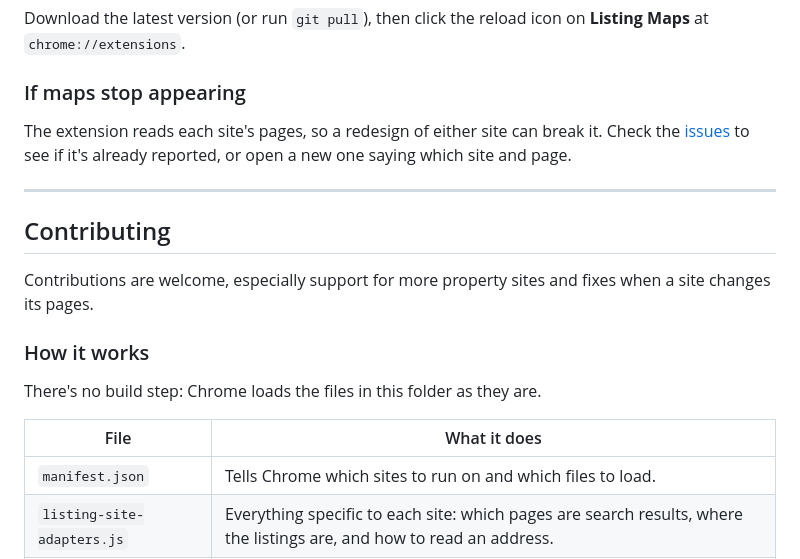
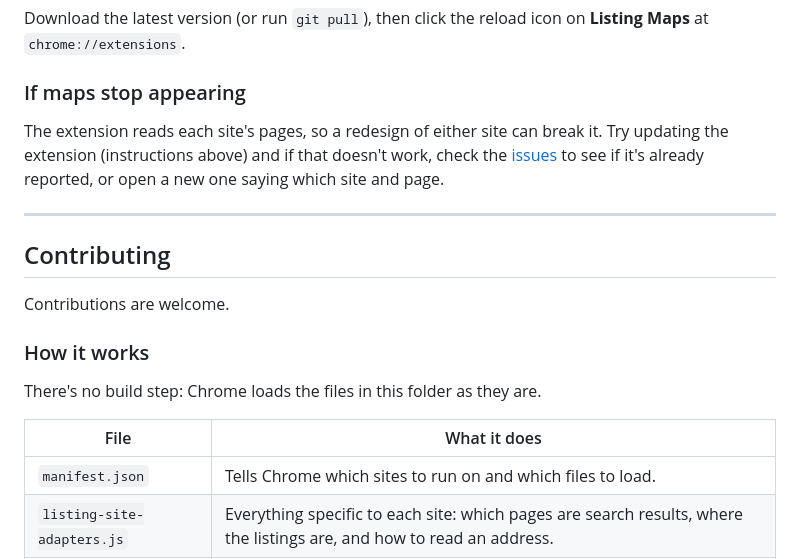
Before and after one commit to MattVaughan-Jones/real-estate-listing-maps, a Markdown page: README.md, the part around one of its changes. Drawn GitHub-style.

```diff
--- a/README.md
+++ b/README.md
@@ -51,7 +52,8 @@ Download the latest version (or run `git pull`), then click the reload icon on
 
 ### If maps stop appearing
 
-The extension reads each site's pages, so a redesign of either site can break it. Check the
+The extension reads each site's pages, so a redesign of either site can break it.
+Try updating the extension (instructions above) and if that doesn't work, check the
 [issues](../../issues) to see if it's already reported, or open a new one saying which site
 and page.
 
@@ -59,15 +61,14 @@ and page.
 
 ## Contributing
 
-Contributions are welcome, especially support for more property sites and fixes when a
-site changes its pages.
+Contributions are welcome.
 
 ### How it works
 
 There's no build step: Chrome loads the files in this folder as they are.
 
 | File | What it does |
-|---|---|
+| --- | --- |
 | `manifest.json` | Tells Chrome which sites to run on and which files to load. |
 | `listing-site-adapters.js` | Everything specific to each site: which pages are search results, where the listings are, and how to read an address. |
 | `add-listing-maps.js` | Adds a map beside each listing and keeps it in step as the page changes. |
```
Also changed, not shown: other parts of README.md (+9 -9 lines), images/hero_image.jpeg (added), images/settings_menu.png (added), 1 other file.
